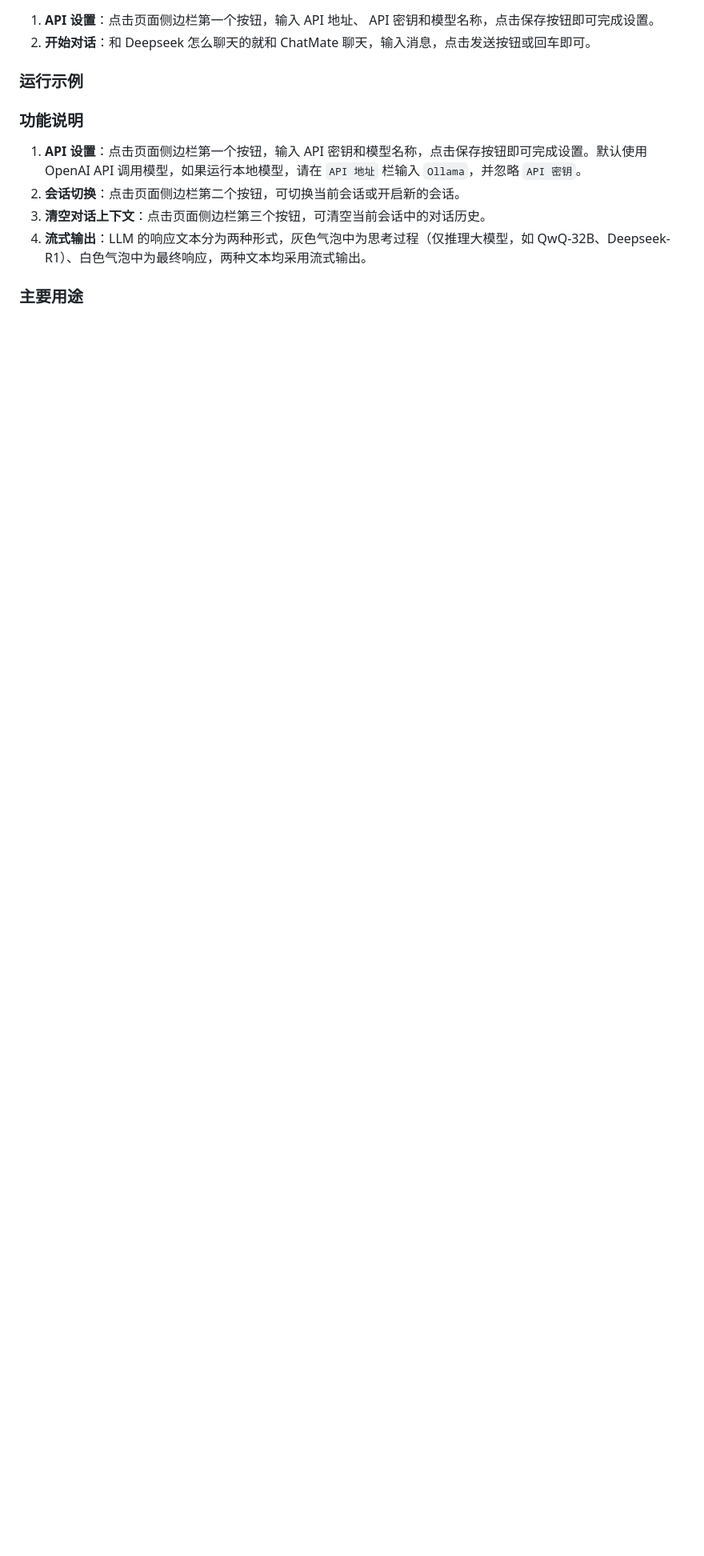
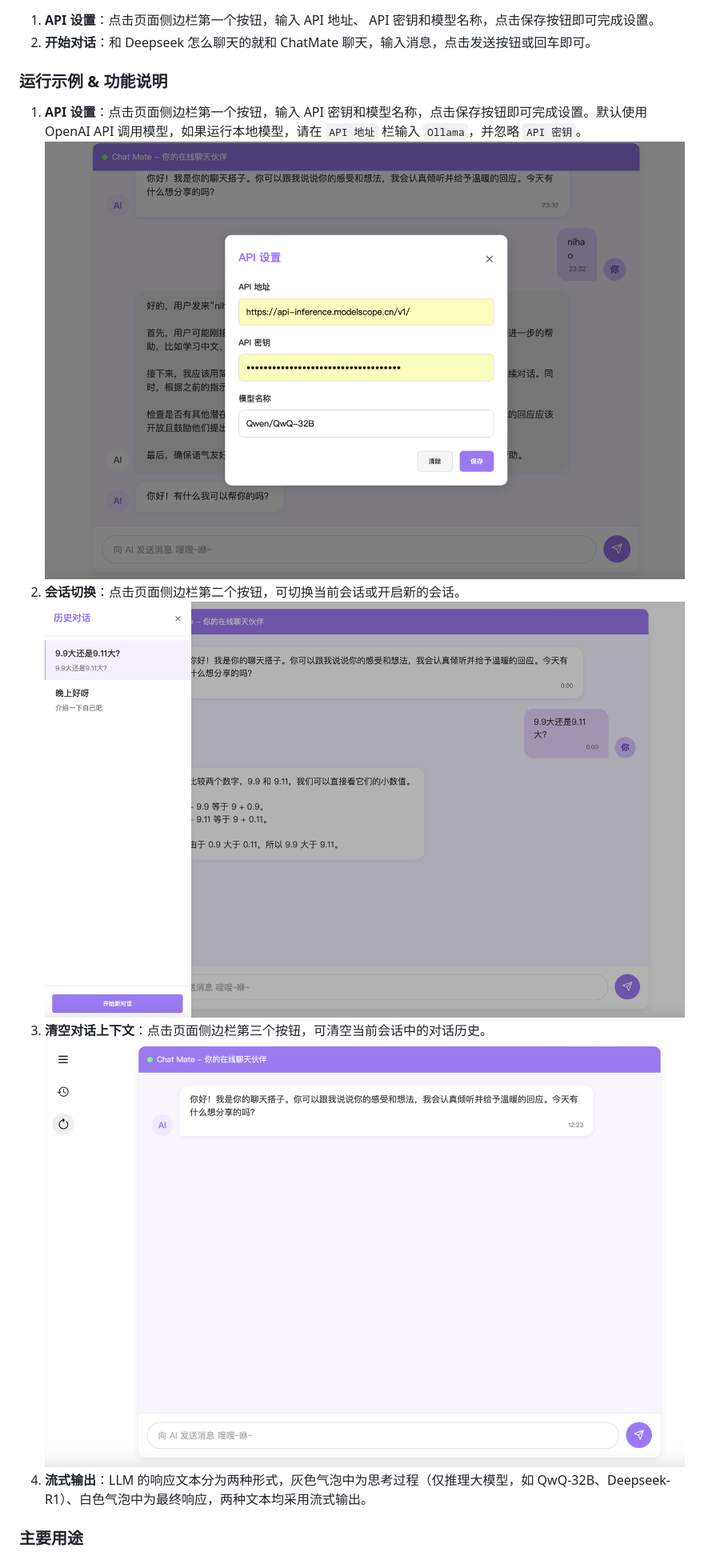
Before and after one commit to Lafitte1573/ChatMate, a Markdown page: README.md, the part around the change. Shown: that part at 80% size. GitHub-like rendering; pictures changed too: media/api-setting.png (added), media/clear.png (added), media/session-switch.png (added); blank space fills up the shorter version.

```diff
--- a/README.md
+++ b/README.md
@@ -52,12 +52,13 @@ python end.py
 1. **API 设置**：点击页面侧边栏第一个按钮，输入 API 地址、 API 密钥和模型名称，点击保存按钮即可完成设置。
 2. **开始对话**：和 Deepseek 怎么聊天的就和 ChatMate 聊天，输入消息，点击发送按钮或回车即可。
 
-### 运行示例
-
-### 功能说明
+### 运行示例 & 功能说明
 1. **API 设置**：点击页面侧边栏第一个按钮，输入 API 密钥和模型名称，点击保存按钮即可完成设置。默认使用 OpenAI API 调用模型，如果运行本地模型，请在 `API 地址` 栏输入 `Ollama`，并忽略 `API 密钥`。
+    ![API 设置](./media/api-setting.png)
 2. **会话切换**：点击页面侧边栏第二个按钮，可切换当前会话或开启新的会话。
+    ![会话切换](./media/session-switch.png)
 3. **清空对话上下文**：点击页面侧边栏第三个按钮，可清空当前会话中的对话历史。
+    ![清空对话上下文](./media/clear.png)
 4. **流式输出**：LLM 的响应文本分为两种形式，灰色气泡中为思考过程（仅推理大模型，如 QwQ-32B、Deepseek-R1）、白色气泡中为最终响应，两种文本均采用流式输出。
 
 ### 主要用途
```
